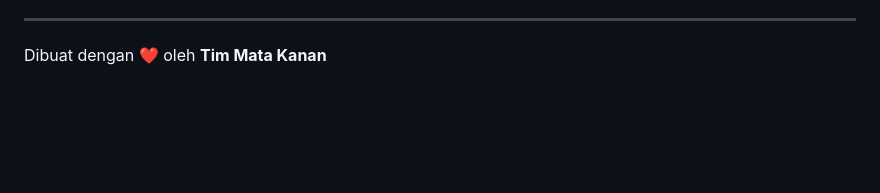
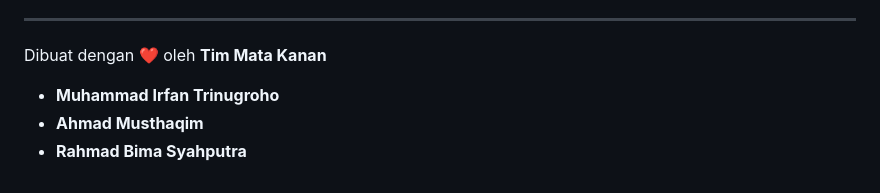
Before and after one commit to phannstastic/Loafy-Bakery, a Markdown page: README.md, the part around the change. Rendered like a GitHub page; blank space fills up the shorter version.

```diff
--- a/README.md
+++ b/README.md
@@ -99,3 +99,6 @@ Ikuti langkah-langkah berikut untuk menjalankan proyek ini di komputer lokal And
 ---
 
 Dibuat dengan ❤️ oleh **Tim Mata Kanan**
+* **Muhammad Irfan Trinugroho**
+* **Ahmad Musthaqim**
+* **Rahmad Bima Syahputra**
```
